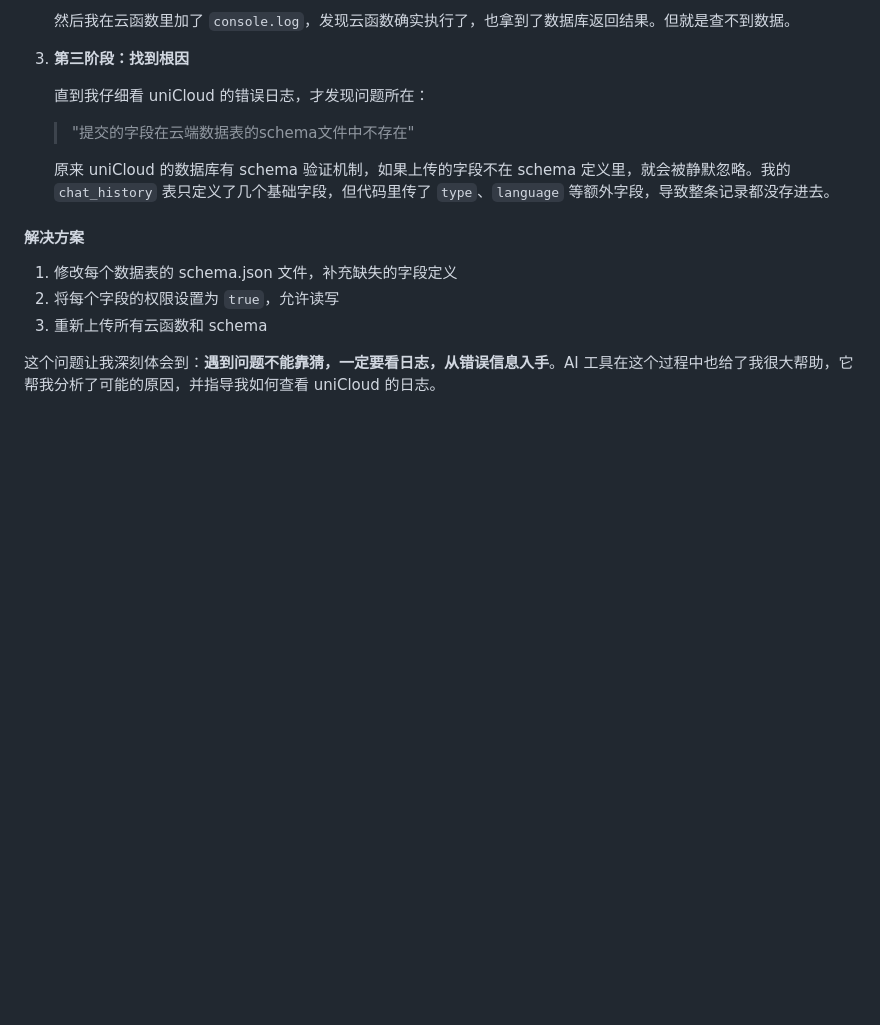
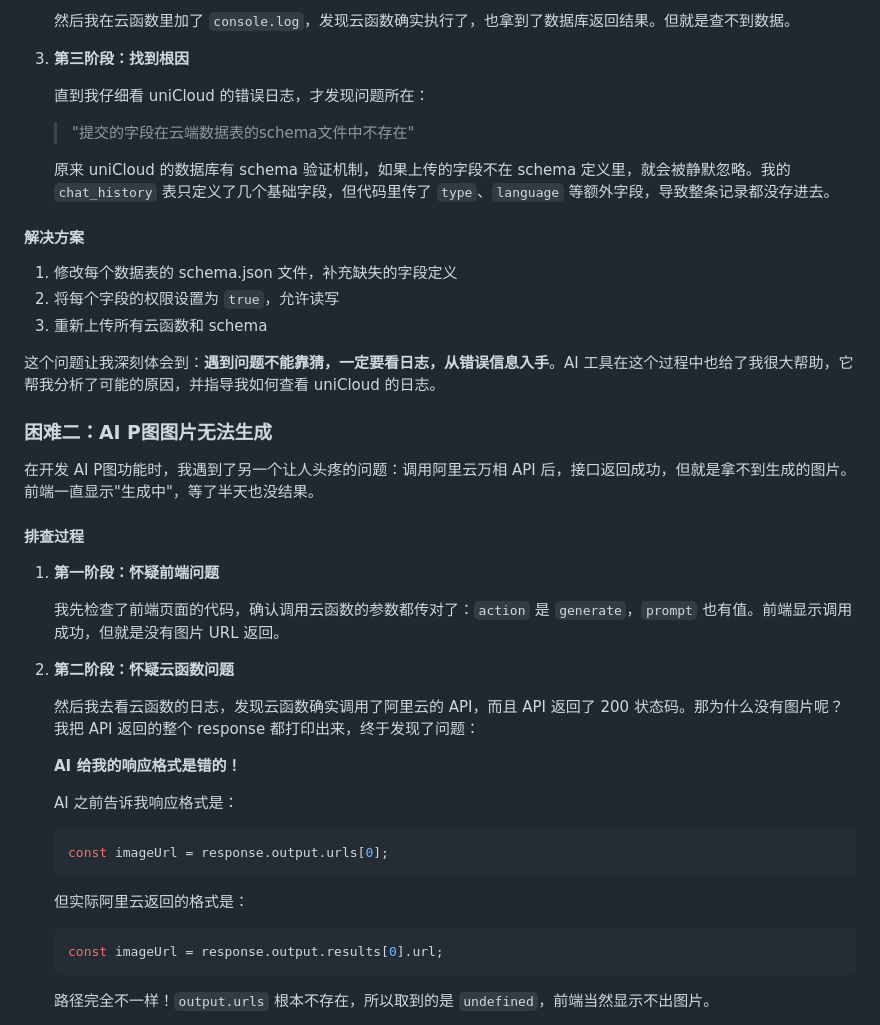
Before and after one commit to wzyy886/AI123, a Markdown page: summary.md, the part around one of its changes. Rendered like a GitHub page; blank space fills up the shorter version.

Commit message:
docs: 个人总结添加AI P图图片无法生成问题及解决过程

````diff
--- a/summary.md
+++ b/summary.md
@@ -35,3 +35,32 @@
 3. 重新上传所有云函数和 schema
 
 这个问题让我深刻体会到：**遇到问题不能靠猜，一定要看日志，从错误信息入手**。AI 工具在这个过程中也给了我很大帮助，它帮我分析了可能的原因，并指导我如何查看 uniCloud 的日志。
+
+### 困难二：AI P图图片无法生成
+
+在开发 AI P图功能时，我遇到了另一个让人头疼的问题：调用阿里云万相 API 后，接口返回成功，但就是拿不到生成的图片。前端一直显示"生成中"，等了半天也没结果。
+
+#### 排查过程
+
+1. **第一阶段：怀疑前端问题**
+
+   我先检查了前端页面的代码，确认调用云函数的参数都传对了：`action` 是 `generate`，`prompt` 也有值。前端显示调用成功，但就是没有图片 URL 返回。
+
+2. **第二阶段：怀疑云函数问题**
+
+   然后我去看云函数的日志，发现云函数确实调用了阿里云的 API，而且 API 返回了 200 状态码。那为什么没有图片呢？我把 API 返回的整个 response 都打印出来，终于发现了问题：
+
+   **AI 给我的响应格式是错的！**
+
+   AI 之前告诉我响应格式是：
+   ```javascript
+   const imageUrl = response.output.urls[0];
+   ```
+
+   但实际阿里云返回的格式是：
+   ```javascript
+   const imageUrl = response.output.results[0].url;
+   ```
+
+   路径完全不一样！`output.urls` 根本不存在，所以取到的是 `undefined`，前端当然显示不出图片。
+
````
Also changed, not shown: other parts of summary.md (+13 -0 lines).
